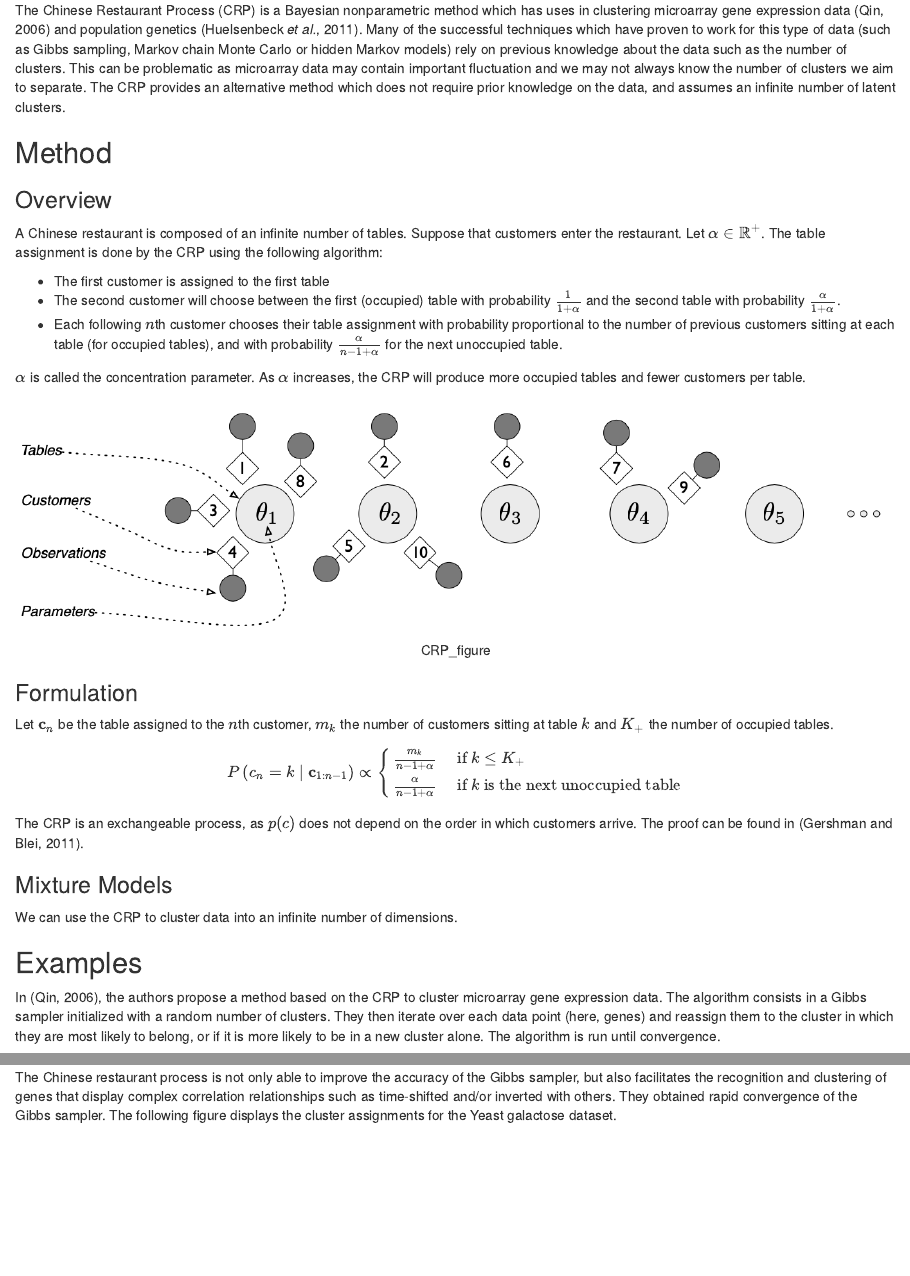
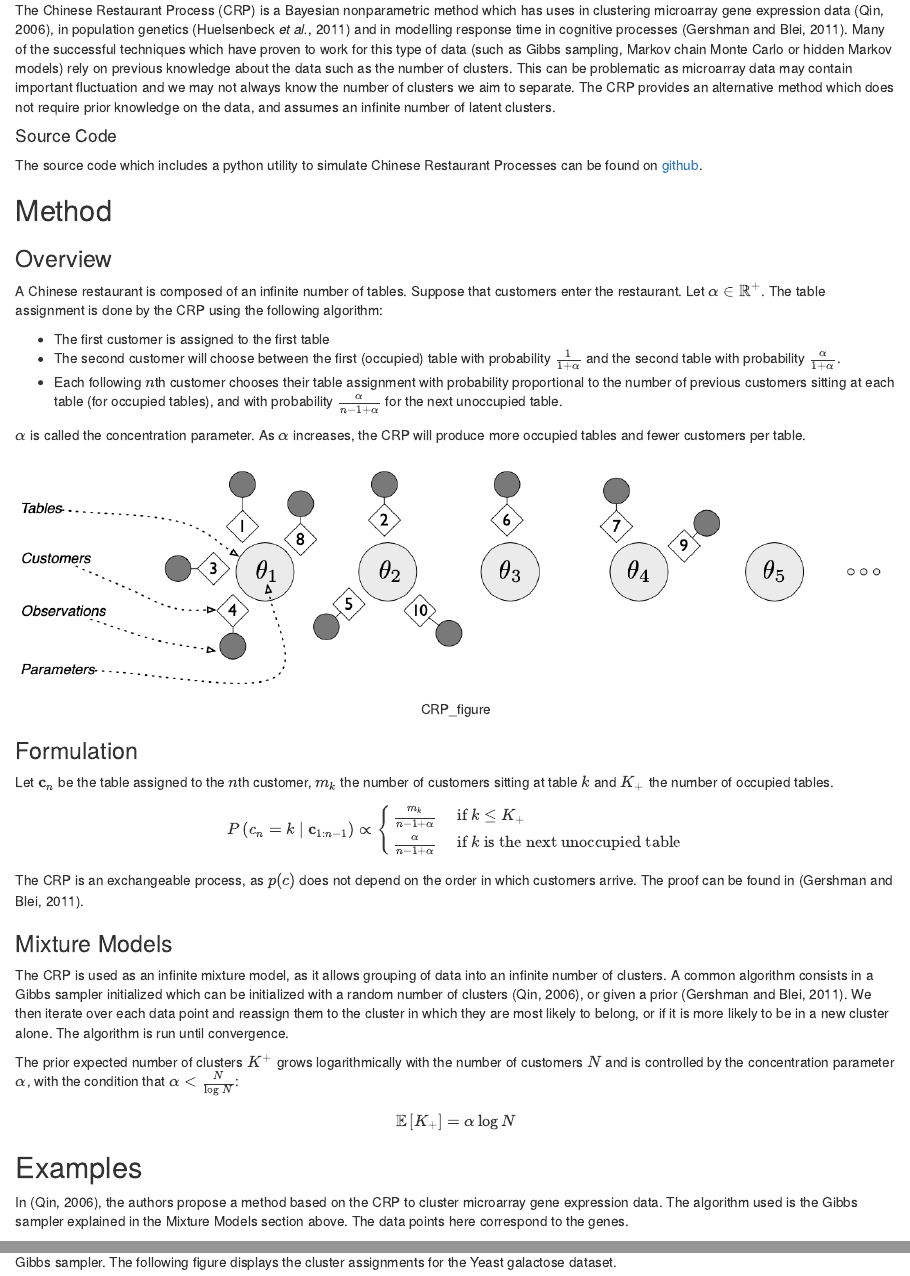
Before and after one commit to rabbou/chinese-restaurant-process, an R Markdown document (vignette/Vignette.Rmd): the page in a window 1100 px wide, from 180 px down, and a second part further down, joined at a grey line. Rendered offline with R 4.5, knitr and Pandoc, with nearby package versions.

Commit message:
added assertion

```diff
--- a/vignette/Vignette.Rmd
+++ b/vignette/Vignette.Rmd
@@ -9,7 +9,11 @@ csl: bioinformatics.csl
 
 ## Motivation
 
-The Chinese Restaurant Process (CRP) is a Bayesian nonparametric method which has uses in clustering microarray gene expression data [@10.1093/bioinformatics/btl284] and population genetics [@doi:10.4137/EBO.S6761]. Many of the successful techniques which have proven to work for this type of data (such as Gibbs sampling, Markov chain Monte Carlo or hidden Markov models) rely on previous knowledge about the data such as the number of clusters. This can be problematic as microarray data may contain important fluctuation and we may not always know the number of clusters we aim to separate. The CRP provides an alternative method which does not require prior knowledge on the data, and assumes an infinite number of latent clusters.
+The Chinese Restaurant Process (CRP) is a Bayesian nonparametric method which has uses in clustering microarray gene expression data [@10.1093/bioinformatics/btl284], in population genetics [@doi:10.4137/EBO.S6761] and in modelling response time in cognitive processes [@gershman2011tutorial]. Many of the successful techniques which have proven to work for this type of data (such as Gibbs sampling, Markov chain Monte Carlo or hidden Markov models) rely on previous knowledge about the data such as the number of clusters. This can be problematic as microarray data may contain important fluctuation and we may not always know the number of clusters we aim to separate. The CRP provides an alternative method which does not require prior knowledge on the data, and assumes an infinite number of latent clusters.
+
+#### Source Code
+
+The source code which includes a python utility to simulate Chinese Restaurant Processes can be found on [github](https://github.com/jackpotrykus/chinese-restaurant-process).
 
 ## Method
 
@@ -41,11 +45,15 @@ The CRP is an exchangeable process, as $p(c)$ does not depend on the order in wh
 
 ### Mixture Models
 
-We can use the CRP to cluster data into an infinite number of dimensions.
+The CRP is used as an infinite mixture model, as it allows grouping of data into an infinite number of clusters. A common algorithm consists in a Gibbs sampler initialized which can be initialized with a random number of clusters [@10.1093/bioinformatics/btl284], or given a prior [@gershman2011tutorial]. We then iterate over each data point and reassign them to the cluster in which they are most likely to belong, or if it is more likely to be in a new cluster alone. The algorithm is run until convergence.
+
+The prior expected number of clusters $K^+$ grows logarithmically with the number of customers $N$ and is controlled by the concentration parameter $\alpha$, with the condition that $\alpha < \frac{N}{\log N}$:
+
+$$\mathbb{E}\left[K_{+}\right]=\alpha \log N$$
 
 ## Examples
 
-In [@10.1093/bioinformatics/btl284], the authors propose a method based on the CRP to cluster microarray gene expression data. The algorithm consists in a Gibbs sampler initialized with a random number of clusters. They then iterate over each data point (here, genes) and reassign them to the cluster in which they are most likely to belong, or if it is more likely to be in a new cluster alone. The algorithm is run until convergence.
+In [@10.1093/bioinformatics/btl284], the authors propose a method based on the CRP to cluster microarray gene expression data. The algorithm used is the Gibbs sampler explained in the Mixture Models section above. The data points here correspond to the genes.
 
 The Chinese restaurant process is not only able to improve the accuracy of the Gibbs sampler, but also facilitates the recognition and clustering of genes that display complex correlation relationships such as time-shifted and/or inverted with others. They obtained rapid convergence of the Gibbs sampler. The following figure displays the cluster assignments for the Yeast galactose dataset.
 
```
Also changed, not shown: src/chinese_restaurant_mixture.py (+1 -0 lines).
